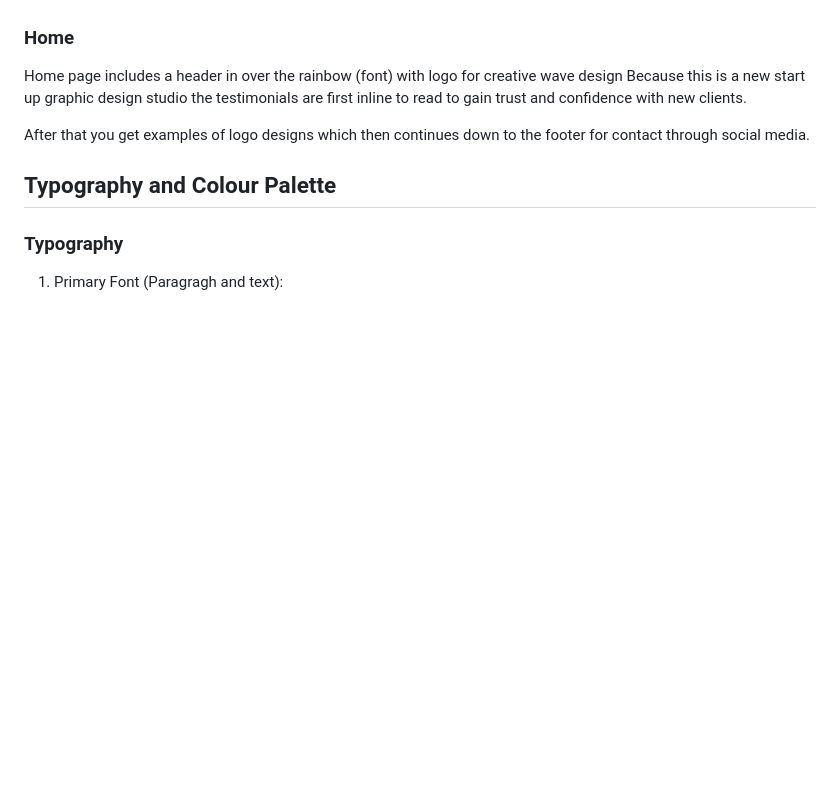
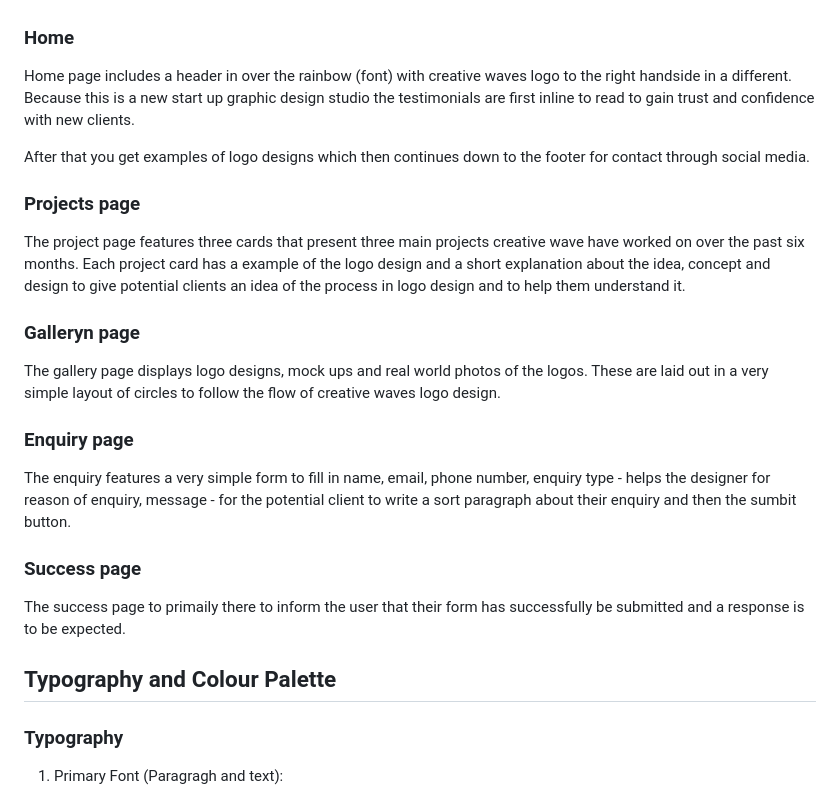
Before and after one commit to Richardbrown85/creative-wave-design, a Markdown page: README.md, the part around the change. Rendered like a GitHub page; blank space fills up the shorter version.

Commit message:
added some information to features section of the README.

```diff
--- a/README.md
+++ b/README.md
@@ -102,11 +102,30 @@ the logo for creative wave design repeated in a symmetric pattern with the opaci
 
 ### Home
 
-Home page includes a header in over the rainbow (font) with logo for creative wave design
+Home page includes a header in over the rainbow (font) with creative waves logo to the right handside in a different.
 Because this is a new start up graphic design studio the testimonials are first inline to read to
 gain trust and confidence with new clients.
 
 After that you get examples of logo designs which then continues down to the footer for contact through social media.
+
+### Projects page
+
+The project page features three cards that present three main projects creative wave have worked on over the past six months. Each project card has a example of the logo design and a short explanation about the idea, concept and design to give potential clients an idea of the process in logo design and to help them understand it.
+
+### Galleryn page
+
+The gallery page displays logo designs, mock ups and real world photos of the logos. These are laid out in a very simple layout of circles to follow the flow of creative waves logo design.
+
+### Enquiry page
+
+The enquiry features a very simple form to fill in name, email, phone number, enquiry type - helps the designer for reason of enquiry,
+message - for the potential client to write a sort paragraph about their enquiry and then the sumbit button.
+
+### Success page
+
+The success page to primaily there to inform the user that their form has successfully be submitted and a response is to be expected.
+
+
 ## Typography and Colour Palette
 
 ### Typography
```
